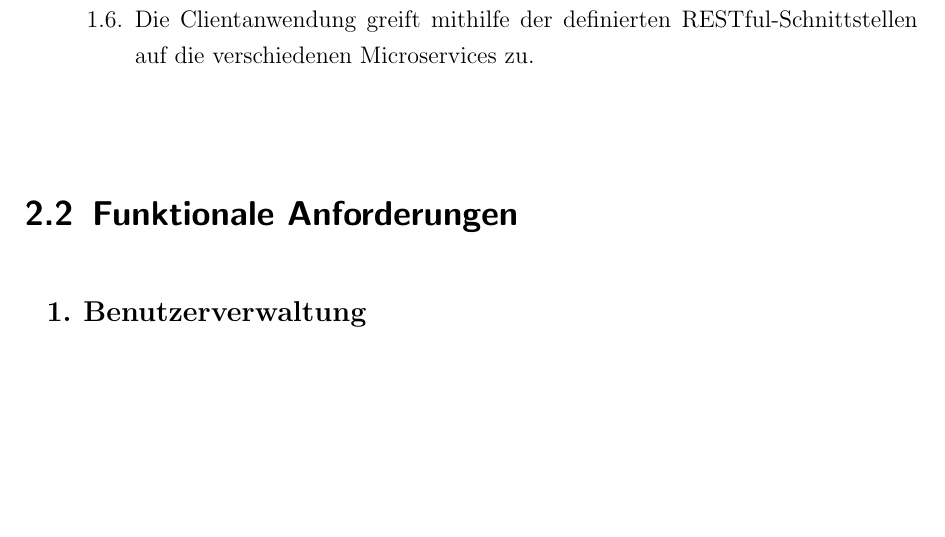
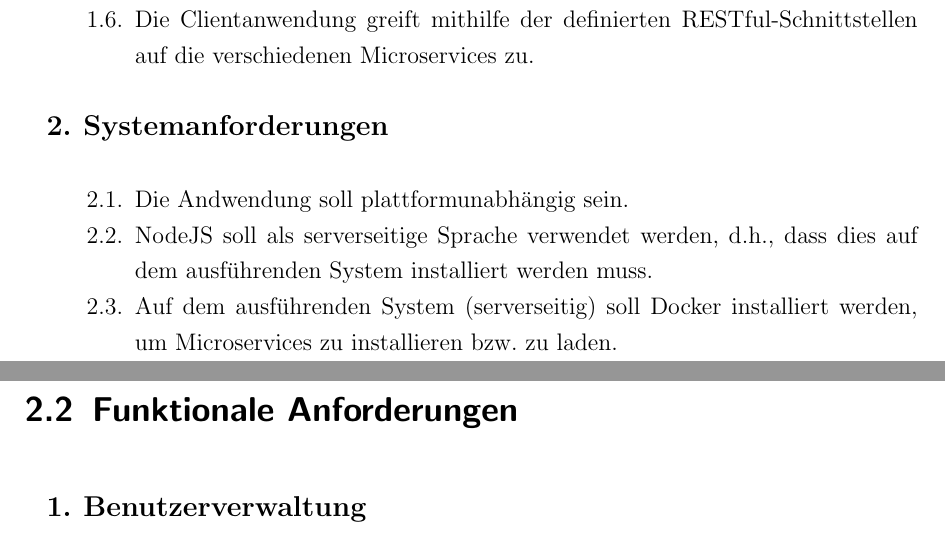
Before and after one commit to Kluddizz/maintenance-center, a LaTeX document (docs/latex/documentation.tex): part of page 3 of 5 before the commit and two parts of pages 3 and 4 of 5 after it, the two joined at a grey line, cut so that both start at the same text, the shorter picture padded with empty space. Compiled offline with pdfLaTeX.

Commit message:
wrote section 'system requirements'

```diff
--- a/docs/latex/documentation.tex
+++ b/docs/latex/documentation.tex
@@ -40,6 +40,14 @@
       \item Die Clientanwendung greift mithilfe der definierten RESTful-Schnittstellen auf die verschiedenen
         Microservices zu.
     \end{enumerate}
+
+    \itemh{Systemanforderungen}
+    \begin{enumerate}
+      \item Die Andwendung soll plattformunabhängig sein.
+      \item NodeJS soll als serverseitige Sprache verwendet werden, d.h., dass dies auf dem ausführenden System
+        installiert werden muss.
+      \item Auf dem ausführenden System (serverseitig) soll Docker installiert werden, um Microservices zu installieren bzw. zu laden.
+    \end{enumerate}
   \end{enumerate}
 
   \section{Funktionale Anforderungen}
```
Also changed, not shown: docs/pdf/documentation.pdf, docs/latex/documentation.tex (2 more changed lines).
